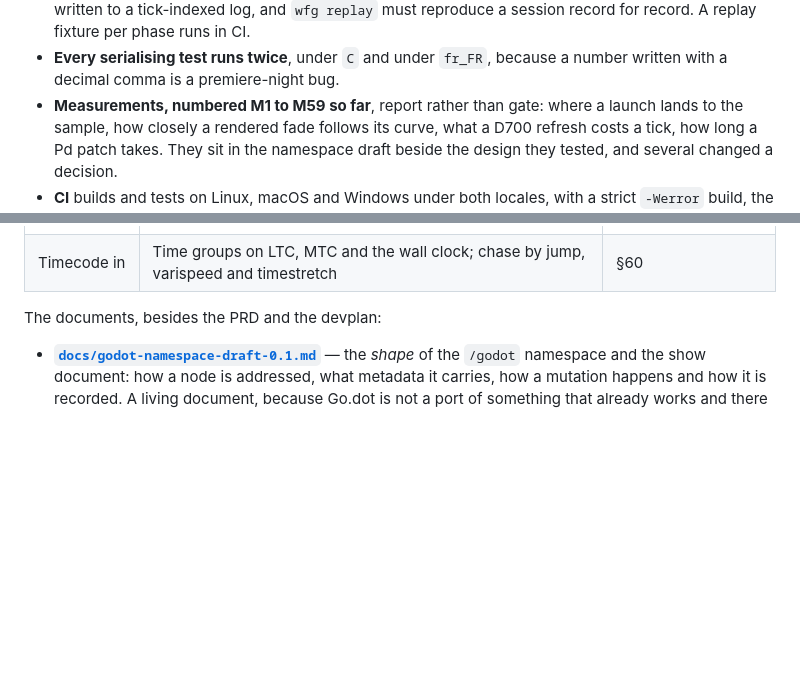
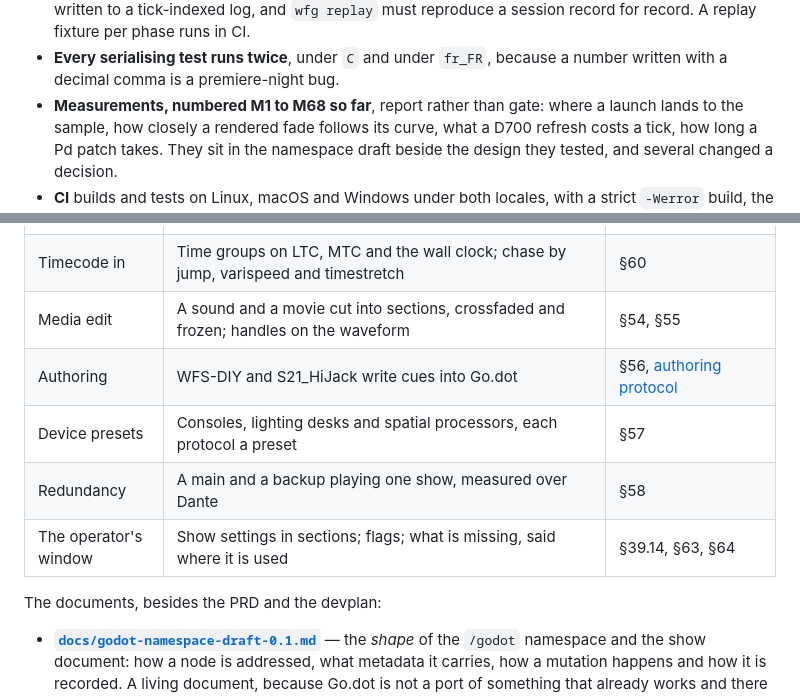
Before and after one commit to pob31/go.dot, a Markdown page: README.md, 2 parts joined by grey strips. Rendered like a GitHub page; blank space fills up the shorter version.

```diff
--- a/README.md
+++ b/README.md
@@ -199,7 +205,7 @@ the code.
   reproduce a session record for record. A replay fixture per phase runs in CI.
 - **Every serialising test runs twice**, under `C` and under `fr_FR`, because a
   number written with a decimal comma is a premiere-night bug.
-- **Measurements, numbered M1 to M59 so far**, report rather than gate: where a
+- **Measurements, numbered M1 to M68 so far**, report rather than gate: where a
   launch lands to the sample, how closely a rendered fade follows its curve, what
   a D700 refresh costs a tick, how long a Pd patch takes. They sit in the
   namespace draft beside the design they tested, and several changed a decision.
@@ -244,6 +250,11 @@ and says afterwards what was built against what was drawn.
 | Process cues | Pure Data inside a cue, serial ports | §51 |
 | Timecode out | MTC and LTC cues, the Timecode tab | §59 |
 | Timecode in | Time groups on LTC, MTC and the wall clock; chase by jump, varispeed and timestretch | §60 |
+| Media edit | A sound and a movie cut into sections, crossfaded and frozen; handles on the waveform | §54, §55 |
+| Authoring | WFS-DIY and S21_HiJack write cues into Go.dot | §56, [authoring protocol](docs/godot-authoring-protocol-0.1.md) |
+| Device presets | Consoles, lighting desks and spatial processors, each protocol a preset | §57 |
+| Redundancy | A main and a backup playing one show, measured over Dante | §58 |
+| The operator's window | Show settings in sections; flags; what is missing, said where it is used | §39.14, §63, §64 |
 
 The documents, besides the PRD and the devplan:
 
```
Also changed, not shown: other parts of README.md (+14 -8 lines), docs/Go.dot_TryItOut_English.md (+12 -13 lines), docs/Go.dot_TryItOut_Français.md (+12 -13 lines).
